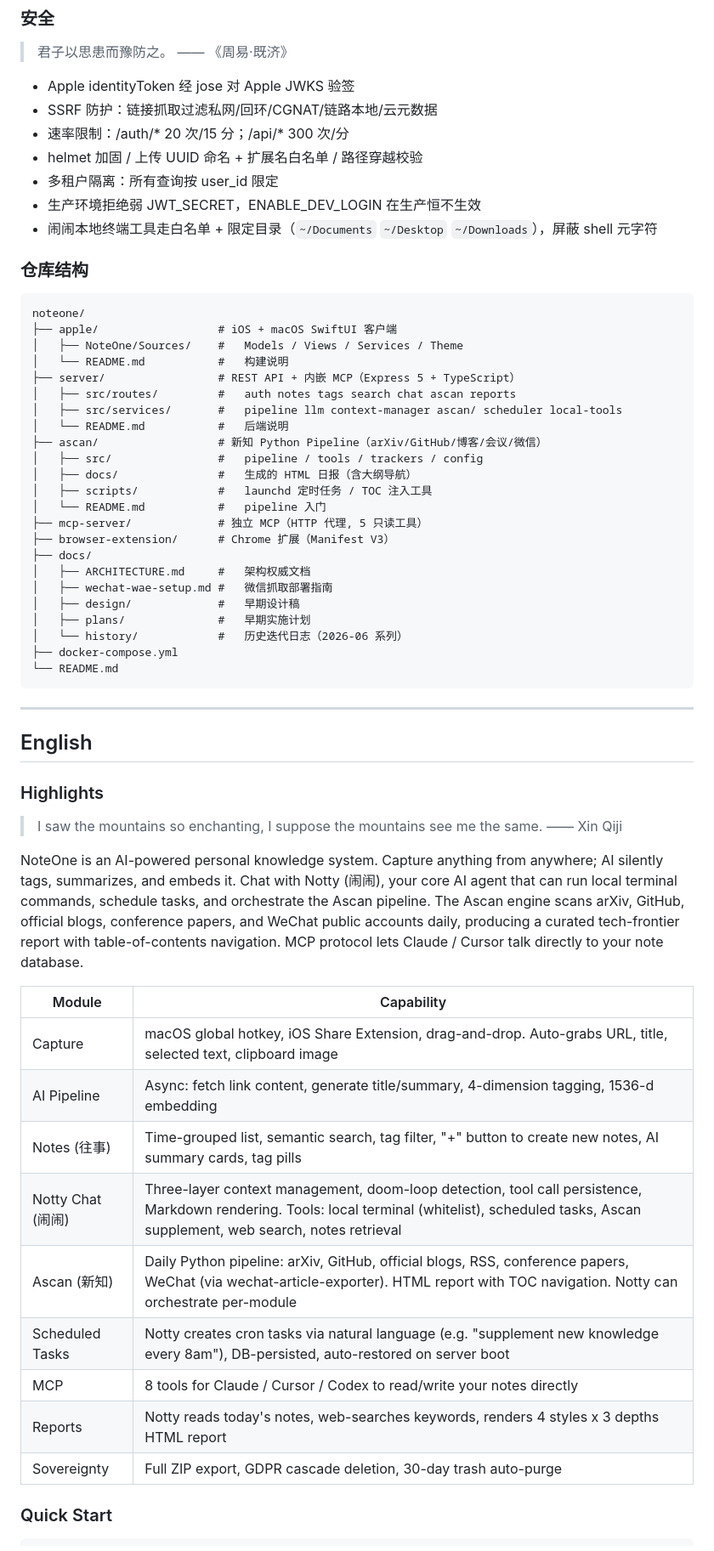
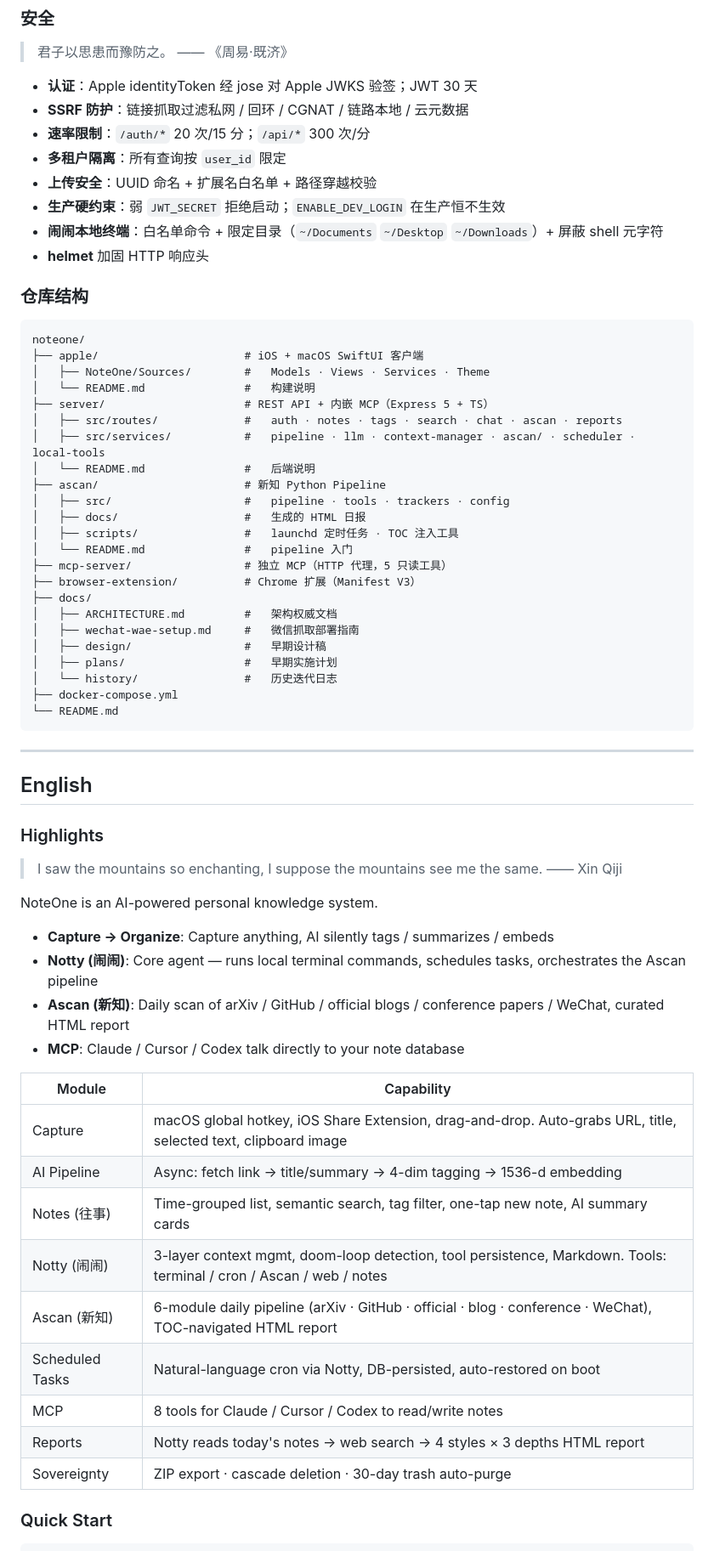
Before and after one commit to TobyChain/noteone, a Markdown page: README.md, the part around one of its changes. Shown at 85% size. GitHub-like rendering.

````diff
--- a/README.md
+++ b/README.md
@@ -176,38 +183,39 @@ macOS 设置中可一键写入 Claude Code / Cursor 配置。手动配置示例
 > 君子以思患而豫防之。
 > —— 《周易·既济》
 
-- Apple identityToken 经 jose 对 Apple JWKS 验签
-- SSRF 防护：链接抓取过滤私网/回环/CGNAT/链路本地/云元数据
-- 速率限制：/auth/* 20 次/15 分；/api/* 300 次/分
-- helmet 加固 / 上传 UUID 命名 + 扩展名白名单 / 路径穿越校验
-- 多租户隔离：所有查询按 user_id 限定
-- 生产环境拒绝弱 JWT_SECRET，ENABLE_DEV_LOGIN 在生产恒不生效
-- 闹闹本地终端工具走白名单 + 限定目录（`~/Documents` `~/Desktop` `~/Downloads`），屏蔽 shell 元字符
+- **认证**：Apple identityToken 经 jose 对 Apple JWKS 验签；JWT 30 天
+- **SSRF 防护**：链接抓取过滤私网 / 回环 / CGNAT / 链路本地 / 云元数据
+- **速率限制**：`/auth/*` 20 次/15 分；`/api/*` 300 次/分
+- **多租户隔离**：所有查询按 `user_id` 限定
+- **上传安全**：UUID 命名 + 扩展名白名单 + 路径穿越校验
+- **生产硬约束**：弱 `JWT_SECRET` 拒绝启动；`ENABLE_DEV_LOGIN` 在生产恒不生效
+- **闹闹本地终端**：白名单命令 + 限定目录（`~/Documents` `~/Desktop` `~/Downloads`）+ 屏蔽 shell 元字符
+- **helmet** 加固 HTTP 响应头
 
 ### 仓库结构
 
 ```
 noteone/
-├── apple/                  # iOS + macOS SwiftUI 客户端
-│   ├── NoteOne/Sources/    #   Models / Views / Services / Theme
-│   └── README.md           #   构建说明
-├── server/                 # REST API + 内嵌 MCP（Express 5 + TypeScript）
-│   ├── src/routes/         #   auth notes tags search chat ascan reports
-│   ├── src/services/       #   pipeline llm context-manager ascan/ scheduler local-tools
-│   └── README.md           #   后端说明
-├── ascan/                  # 新知 Python Pipeline（arXiv/GitHub/博客/会议/微信）
-│   ├── src/                #   pipeline / tools / trackers / config
-│   ├── docs/               #   生成的 HTML 日报（含大纲导航）
-│   ├── scripts/            #   launchd 定时任务 / TOC 注入工具
-│   └── README.md           #   pipeline 入门
-├── mcp-server/             # 独立 MCP（HTTP 代理, 5 只读工具）
-├── browser-extension/      # Chrome 扩展（Manifest V3）
+├── apple/                      # iOS + macOS SwiftUI 客户端
+│   ├── NoteOne/Sources/        #   Models · Views · Services · Theme
+│   └── README.md               #   构建说明
+├── server/                     # REST API + 内嵌 MCP（Express 5 + TS）
+│   ├── src/routes/             #   auth · notes · tags · search · chat · ascan · reports
+│   ├── src/services/           #   pipeline · llm · context-manager · ascan/ · scheduler · local-tools
+│   └── README.md               #   后端说明
+├── ascan/                      # 新知 Python Pipeline
+│   ├── src/                    #   pipeline · tools · trackers · config
+│   ├── docs/                   #   生成的 HTML 日报
+│   ├── scripts/                #   launchd 定时任务 · TOC 注入工具
+│   └── README.md               #   pipeline 入门
+├── mcp-server/                 # 独立 MCP（HTTP 代理，5 只读工具）
+├── browser-extension/          # Chrome 扩展（Manifest V3）
 ├── docs/
-│   ├── ARCHITECTURE.md     #   架构权威文档
-│   ├── wechat-wae-setup.md #   微信抓取部署指南
-│   ├── design/             #   早期设计稿
-│   ├── plans/              #   早期实施计划
-│   └── history/            #   历史迭代日志（2026-06 系列）
+│   ├── ARCHITECTURE.md         #   架构权威文档
+│   ├── wechat-wae-setup.md     #   微信抓取部署指南
+│   ├── design/                 #   早期设计稿
+│   ├── plans/                  #   早期实施计划
+│   └── history/                #   历史迭代日志
 ├── docker-compose.yml
 └── README.md
 ```
@@ -221,19 +229,24 @@ noteone/
 > I saw the mountains so enchanting, I suppose the mountains see me the same.
 > —— Xin Qiji
 
-NoteOne is an AI-powered personal knowledge system. Capture anything from anywhere; AI silently tags, summarizes, and embeds it. Chat with Notty (闹闹), your core AI agent that can run local terminal commands, schedule tasks, and orchestrate the Ascan pipeline. The Ascan engine scans arXiv, GitHub, official blogs, conference papers, and WeChat public accounts daily, producing a curated tech-frontier report with table-of-contents navigation. MCP protocol lets Claude / Cursor talk directly to your note database.
+NoteOne is an AI-powered personal knowledge system.
+
+- **Capture → Organize**: Capture anything, AI silently tags / summarizes / embeds
+- **Notty (闹闹)**: Core agent — runs local terminal commands, schedules tasks, orchestrates the Ascan pipeline
+- **Ascan (新知)**: Daily scan of arXiv / GitHub / official blogs / conference papers / WeChat, curated HTML report
+- **MCP**: Claude / Cursor / Codex talk directly to your note database
 
 | Module | Capability |
 |---|---|
 | Capture | macOS global hotkey, iOS Share Extension, drag-and-drop. Auto-grabs URL, title, selected text, clipboard image |
-| AI Pipeline | Async: fetch link content, generate title/summary, 4-dimension tagging, 1536-d embedding |
-| Notes (往事) | Time-grouped list, semantic search, tag filter, "+" button to create new notes, AI summary cards, tag pills |
-| Notty Chat (闹闹) | Three-layer context management, doom-loop detection, tool call persistence, Markdown rendering. Tools: local terminal (whitelist), scheduled tasks, Ascan supplement, web search, notes retrieval |
-| Ascan (新知) | Daily Python pipeline: arXiv, GitHub, official blogs, RSS, conference papers, WeChat (via wechat-article-exporter). HTML report with TOC navigation. Notty can orchestrate per-module |
-| Scheduled Tasks | Notty creates cron tasks via natural language (e.g. "supplement new knowledge every 8am"), DB-persisted, auto-restored on server boot |
-| MCP | 8 tools for Claude / Cursor / Codex to read/write your notes directly |
-| Reports | Notty reads today's notes, web-searches keywords, renders 4 styles x 3 depths HTML report |
-| Sovereignty | Full ZIP export, GDPR cascade deletion, 30-day trash auto-purge |
+| AI Pipeline | Async: fetch link → title/summary → 4-dim tagging → 1536-d embedding |
+| Notes (往事) | Time-grouped list, semantic search, tag filter, one-tap new note, AI summary cards |
+| Notty (闹闹) | 3-layer context mgmt, doom-loop detection, tool persistence, Markdown. Tools: terminal / cron / Ascan / web / notes |
+| Ascan (新知) | 6-module daily pipeline (arXiv · GitHub · official · blog · conference · WeChat), TOC-navigated HTML report |
+| Scheduled Tasks | Natural-language cron via Notty, DB-persisted, auto-restored on boot |
+| MCP | 8 tools for Claude / Cursor / Codex to read/write notes |
+| Reports | Notty reads today's notes → web search → 4 styles × 3 depths HTML report |
+| Sovereignty | ZIP export · cascade deletion · 30-day trash auto-purge |
 
 ### Quick Start
 
````
Also changed, not shown: other parts of README.md (+47 -37 lines).
